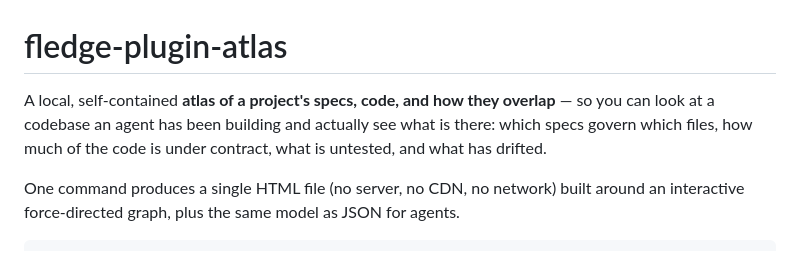
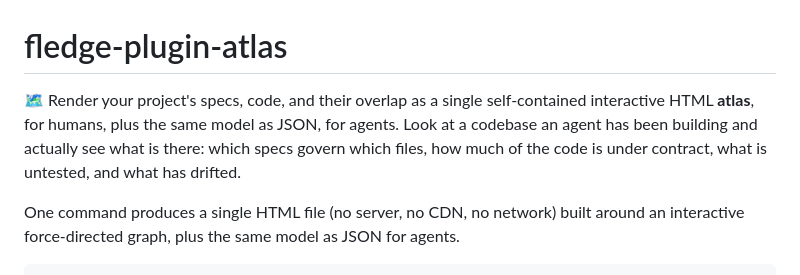
Before and after one commit to CorvidLabs/fledge-plugin-atlas, a Markdown page: README.md, the part around one of its changes. Rendered like a GitHub page.

```diff
--- a/README.md
+++ b/README.md
@@ -1,9 +1,10 @@
 # fledge-plugin-atlas
 
-A local, self-contained **atlas of a project's specs, code, and how they overlap** —
-so you can look at a codebase an agent has been building and actually see what is
-there: which specs govern which files, how much of the code is under contract,
-what is untested, and what has drifted.
+🗺️ Render your project's specs, code, and their overlap as a single
+self-contained interactive HTML **atlas**, for humans, plus the same model as
+JSON, for agents. Look at a codebase an agent has been building and actually see
+what is there: which specs govern which files, how much of the code is under
+contract, what is untested, and what has drifted.
 
 One command produces a single HTML file (no server, no CDN, no network) built
 around an interactive force-directed graph, plus the same model as JSON for
```
Also changed, not shown: other parts of README.md (+34 -34 lines).
